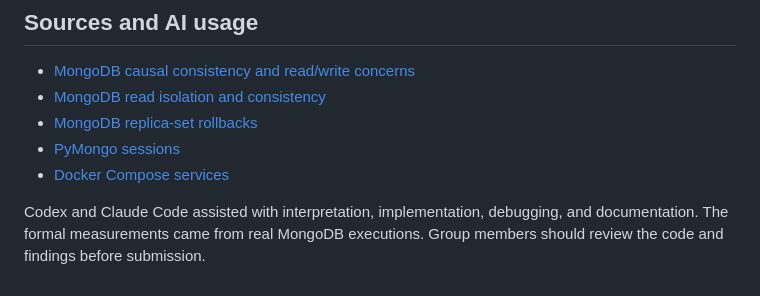
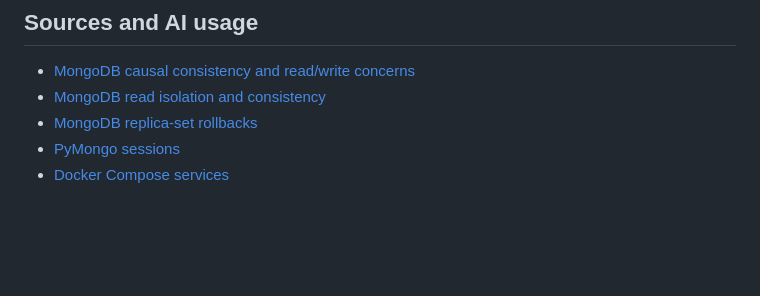
Before and after one commit to yespiggy/mongodb-consistency-lab, a Markdown page: README.md, the part around the change. GitHub-like rendering; blank space fills up the shorter version.

```diff
--- a/README.md
+++ b/README.md
@@ -94,5 +94,3 @@ The experiment uses three Docker containers on one physical host, as permitted b
 - [MongoDB replica-set rollbacks](https://www.mongodb.com/docs/v7.0/core/replica-set-rollbacks/)
 - [PyMongo sessions](https://pymongo.readthedocs.io/en/4.10.1/api/pymongo/client_session.html)
 - [Docker Compose services](https://docs.docker.com/reference/compose-file/services/)
-
-Codex and Claude Code assisted with interpretation, implementation, debugging, and documentation. The formal measurements came from real MongoDB executions. Group members should review the code and findings before submission.
```
